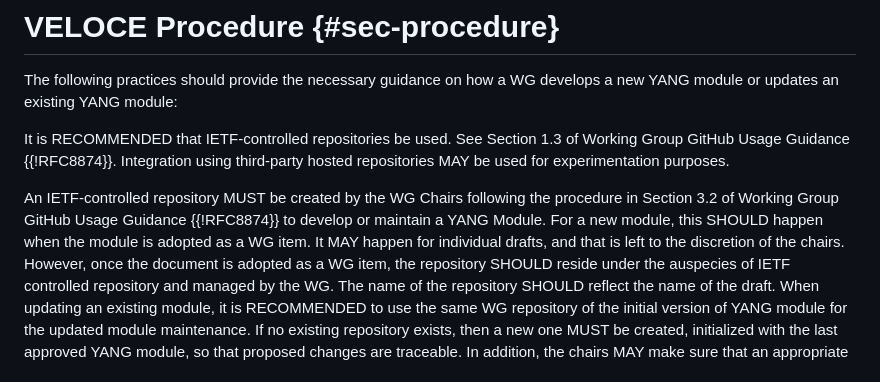
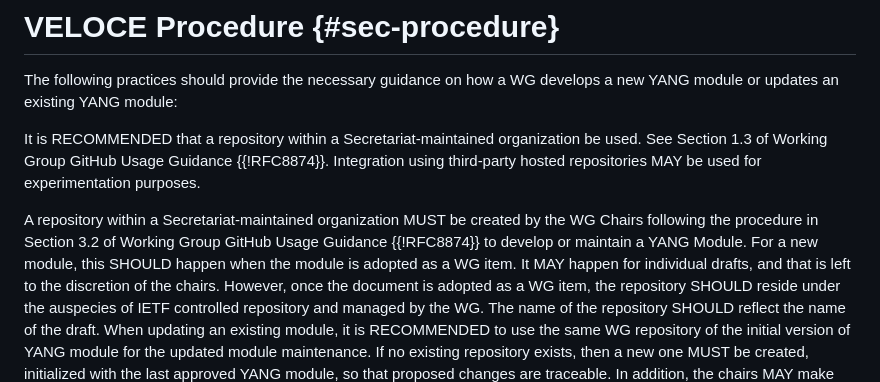
Before and after one commit to IETF-OPSAWG-WG/veloce, a Markdown page: draft-ietf-opsawg-veloce-yang.md, the part around the change. Drawn GitHub-style.

Commit message:
Incorporate Joe's proposed change

```diff
--- a/draft-ietf-opsawg-veloce-yang.md
+++ b/draft-ietf-opsawg-veloce-yang.md
@@ -116,15 +116,15 @@ The following practices should provide the necessary guidance
 on how a WG develops a new YANG module or updates an existing
 YANG module:
 
-It is RECOMMENDED that IETF-controlled repositories
-be used. See Section 1.3 of Working Group GitHub Usage
+It is RECOMMENDED that a repository within a Secretariat-maintained
+organization be used. See Section 1.3 of Working Group GitHub Usage
 Guidance {{!RFC8874}}. Integration using third-party hosted
 repositories MAY be used for experimentation purposes.
 
-An IETF-controlled repository MUST be created by the WG
-Chairs following the procedure in Section 3.2 of Working Group
-GitHub Usage Guidance {{!RFC8874}} to develop or maintain a YANG
-Module. For a new module, this SHOULD happen when
+A repository within a Secretariat-maintained organization MUST be
+created by the WG Chairs following the procedure in Section 3.2 of
+Working Group GitHub Usage Guidance {{!RFC8874}} to develop or
+maintain a YANG Module. For a new module, this SHOULD happen when
 the module is adopted as a WG item. It MAY happen for
 individual drafts, and that is left to the discretion of the
 chairs. However, once the document is adopted as a WG item,
```
